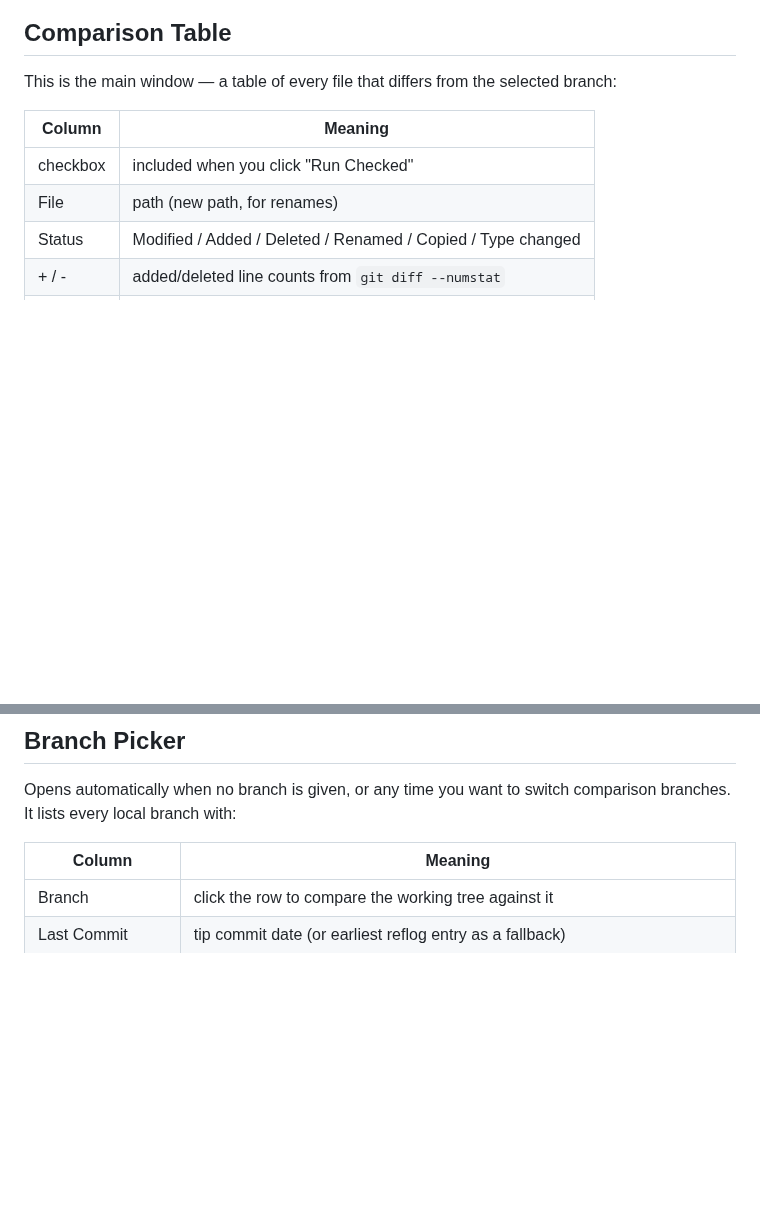
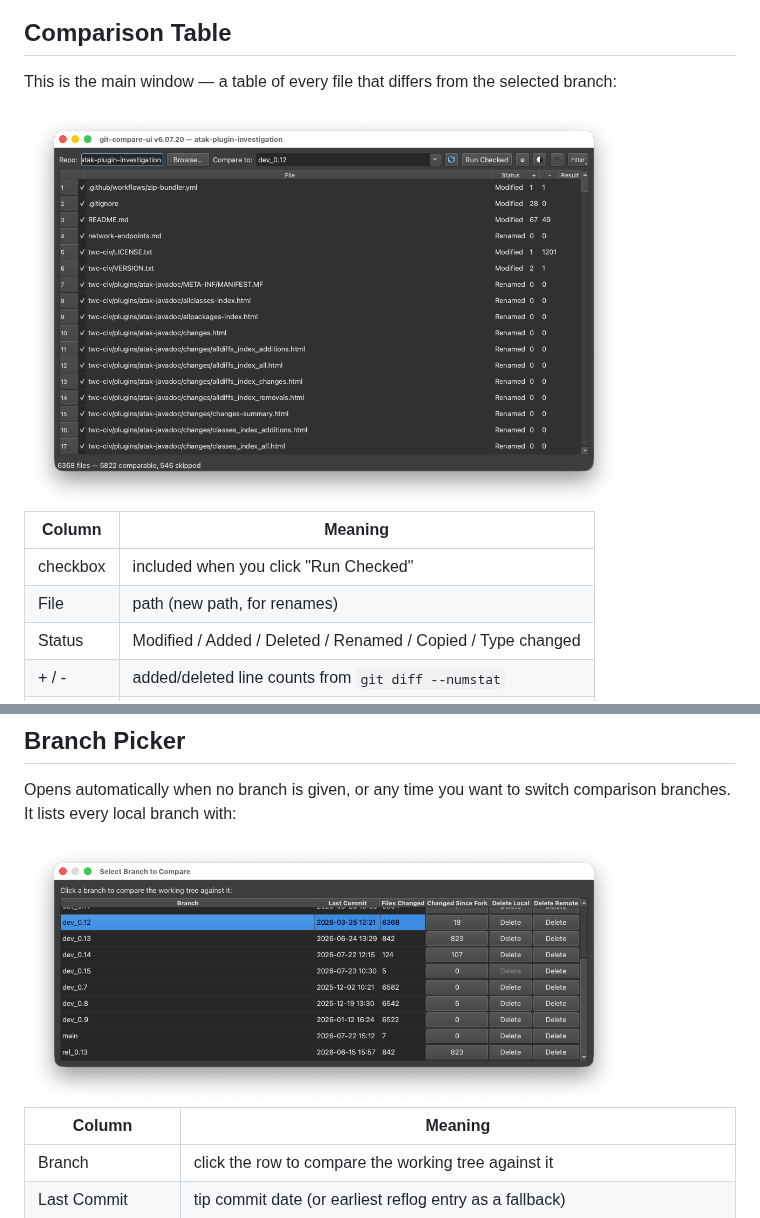
Before and after one commit to landenlabs/py-git-compare, a Markdown page: README.md, 2 parts joined by grey strips. Rendered like a GitHub page; pictures changed too: screens/branches.png (added), screens/compare-table.png (added); blank space fills up the shorter version.

```diff
--- a/README.md
+++ b/README.md
@@ -38,6 +38,8 @@ choose one.
 This is the main window — a table of every file that differs from the
 selected branch:
 
+<img src="screens/compare-table.png" width="600" alt="Comparison table window">
+
 | Column | Meaning |
 |---|---|
 | checkbox | included when you click "Run Checked" |
@@ -63,6 +65,8 @@ can't be diffed — their checkbox is disabled and the row is greyed out.
 
 Opens automatically when no branch is given, or any time you want to switch
 comparison branches. It lists every local branch with:
+
+<img src="screens/branches.png" width="600" alt="Branch picker window">
 
 | Column | Meaning |
 |---|---|
```
